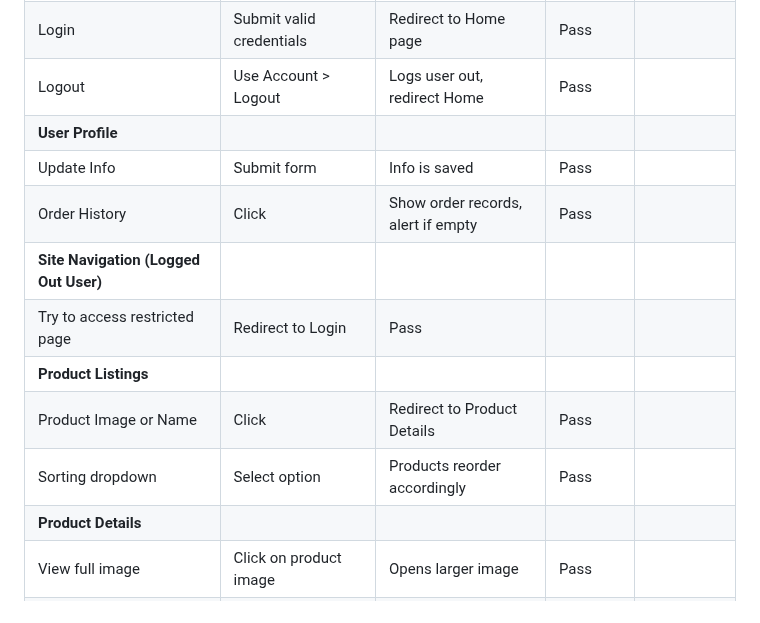
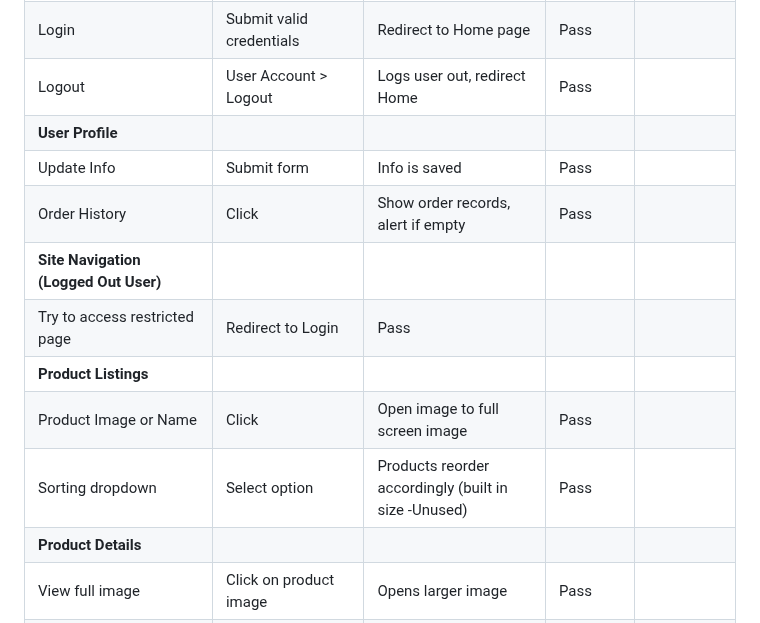
Before and after one commit to NigelFinegan5p/project5, a Markdown page: testing.md, the part around the change. Rendered like a GitHub page; folded sections open.

Commit message:
testing md - product listing

```diff
--- a/testing.md
+++ b/testing.md
@@ -458,15 +458,15 @@ Manual testing was conducted to validate core navigation, authentication, checko
 | **Registration & Login** |||||
 | Register | Fill form and submit | Redirects to verification notice | Pass | |
 | Login | Submit valid credentials | Redirect to Home page | Pass | |
-| Logout | Use Account > Logout | Logs user out, redirect Home | Pass | |
+| Logout | User Account > Logout | Logs user out, redirect Home | Pass | |
 | **User Profile** |||||
 | Update Info | Submit form | Info is saved | Pass | |
 | Order History | Click | Show order records, alert if empty | Pass | |
 | **Site Navigation (Logged Out User)** |||||
 | Try to access restricted page | Redirect to Login | Pass | |
 | **Product Listings** |||||
-| Product Image or Name | Click | Redirect to Product Details | Pass | |
-| Sorting dropdown | Select option | Products reorder accordingly | Pass | |
+| Product Image or Name | Click | Open image to full screen image | Pass | |
+| Sorting dropdown | Select option | Products reorder accordingly (built in size -Unused) | Pass | |
 | **Product Details** |||||
 | View full image | Click on product image | Opens larger image | Pass | |
 | Add to Basket | Click button | Adds item, show basket message | Pass | |
```
